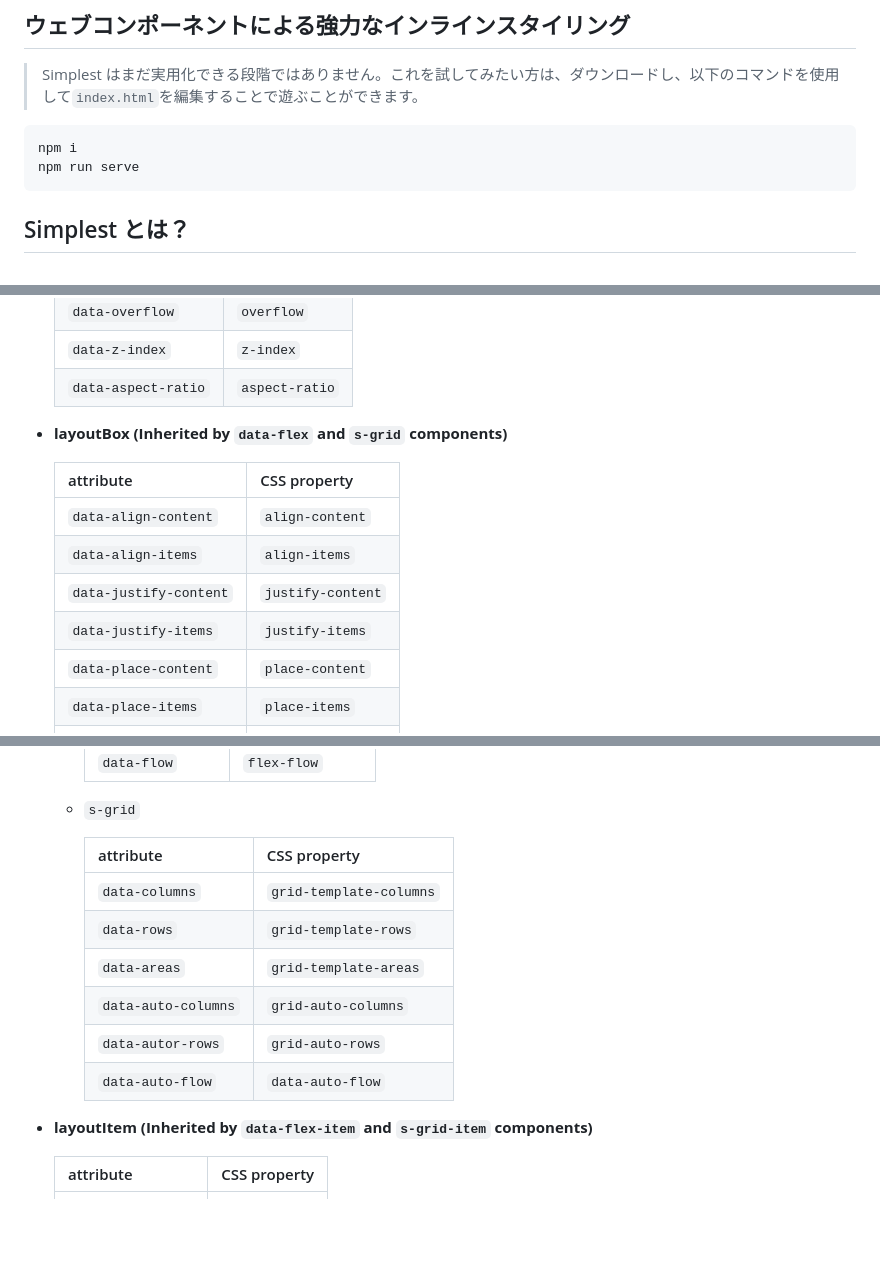
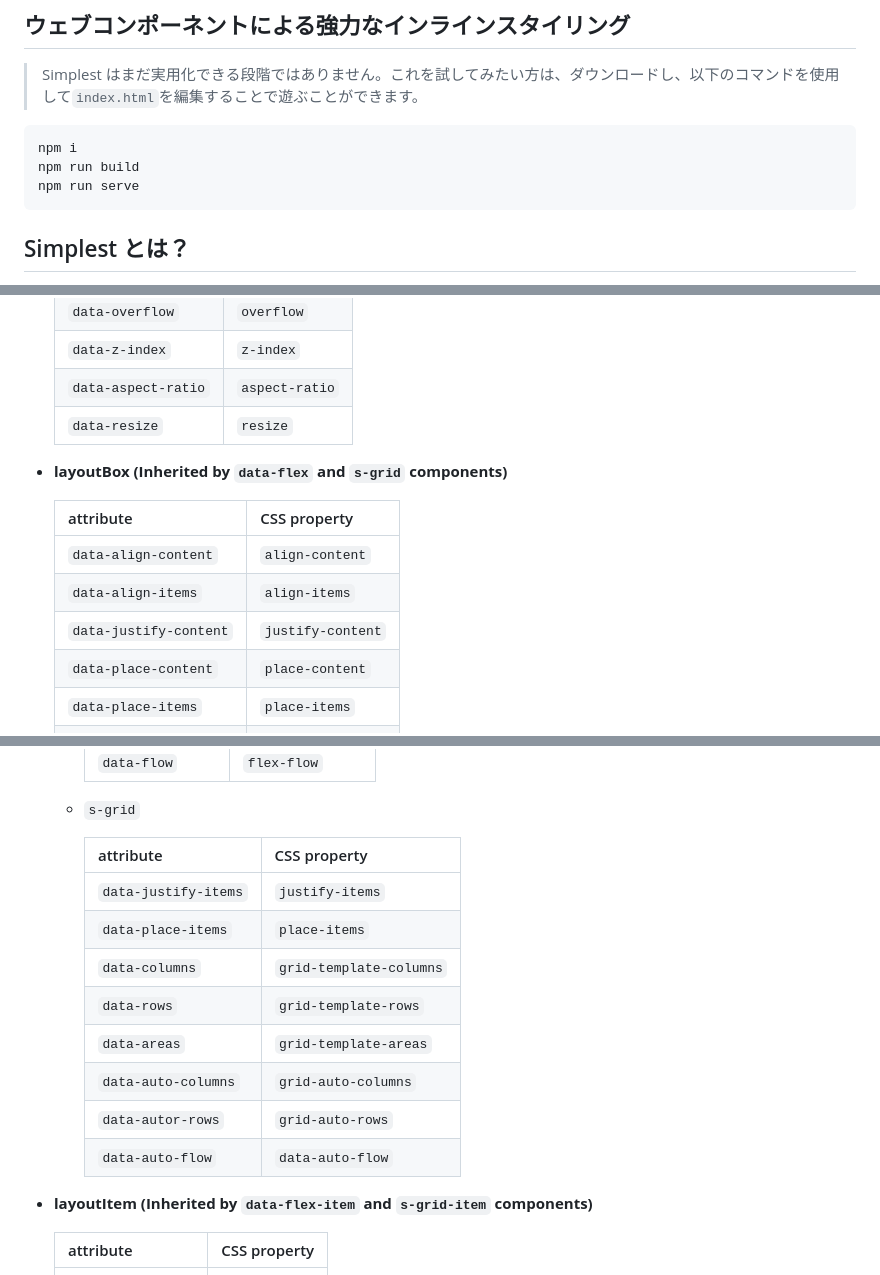
Before and after one commit to cat394/simplest, a Markdown page: README.md, 3 parts joined by grey strips. Drawn GitHub-style; folded sections open; blank space fills up the shorter version.

````diff
--- a/README.md
+++ b/README.md
@@ -13,6 +13,7 @@
 
 ```bash
 npm i
+npm run build
 npm run serve
 ```
 
@@ -1243,6 +1245,7 @@ While the logic of Simplest is simple, there are still some points that have not
   | `data-overflow`     | `overflow`     |
   | `data-z-index`      | `z-index`      |
   | `data-aspect-ratio` | `aspect-ratio` |
+  | `data-resize`       | `resize`       |
 
 - **layoutBox (Inherited by `data-flex` and `s-grid` components)**
 
@@ -1251,7 +1254,6 @@ While the logic of Simplest is simple, there are still some points that have not
   | `data-align-content`   | `align-content`   |
   | `data-align-items`     | `align-items`     |
   | `data-justify-content` | `justify-content` |
-  | `data-justify-items`   | `justify-items`   |
   | `data-place-content`   | `place-content`   |
   | `data-place-items`     | `place-items`     |
   | `data-gap`             | `gap`             |
@@ -1266,14 +1268,16 @@ While the logic of Simplest is simple, there are still some points that have not
 
   - `s-grid`
 
-    | attribute           | CSS property            |
-    | ------------------- | ----------------------- |
-    | `data-columns`      | `grid-template-columns` |
-    | `data-rows`         | `grid-template-rows`    |
-    | `data-areas`        | `grid-template-areas`   |
-    | `data-auto-columns` | `grid-auto-columns`     |
-    | `data-autor-rows`   | `grid-auto-rows`        |
-    | `data-auto-flow`    | `data-auto-flow`        |
+    | attribute            | CSS property            |
+    | -------------------- | ----------------------- |
+    | `data-justify-items` | `justify-items`         |
+    | `data-place-items`   | `place-items`           |
+    | `data-columns`       | `grid-template-columns` |
+    | `data-rows`          | `grid-template-rows`    |
+    | `data-areas`         | `grid-template-areas`   |
+    | `data-auto-columns`  | `grid-auto-columns`     |
+    | `data-autor-rows`    | `grid-auto-rows`        |
+    | `data-auto-flow`     | `data-auto-flow`        |
 
 - **layoutItem (Inherited by `data-flex-item` and `s-grid-item` components)**
 
````
Also changed, not shown: other parts of README.md (+2 -54 lines).
